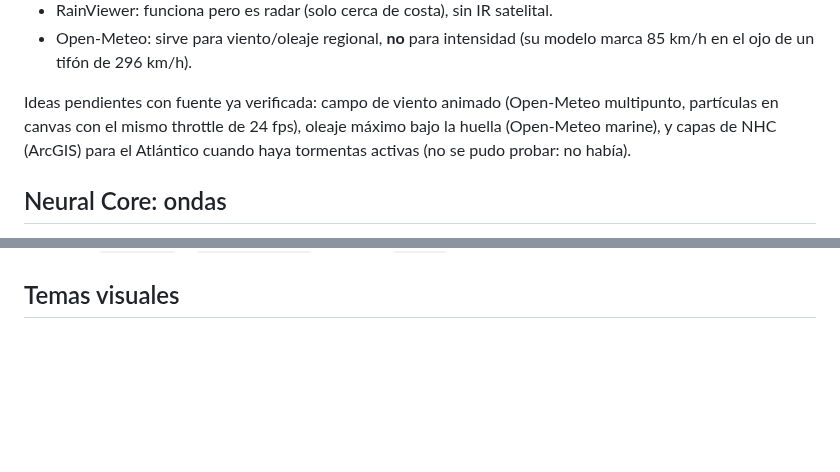
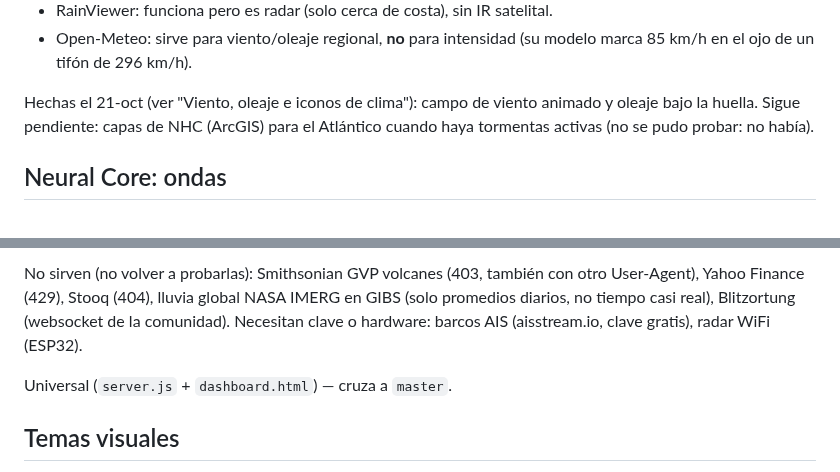
Before and after one commit to SergioLugoPM/nexus-monitor, a Markdown page: ROADMAP.md, 2 parts joined by grey strips. GitHub-like rendering; blank space fills up the shorter version.

Commit message:
docs: roadmap de viento, oleaje, iconos de clima y fuentes verificadas para monitorear
Co-Authored-By: Claude Sonnet 5.5 <noreply@anthropic.com>

```diff
--- a/ROADMAP.md
+++ b/ROADMAP.md
@@ -738,10 +738,9 @@ Fuentes probadas y **descartadas** (no repetir la prueba):
 - Open-Meteo: sirve para viento/oleaje regional, **no** para intensidad (su
   modelo marca 85 km/h en el ojo de un tifón de 296 km/h).
 
-Ideas pendientes con fuente ya verificada: campo de viento animado
-(Open-Meteo multipunto, partículas en canvas con el mismo throttle de 24 fps),
-oleaje máximo bajo la huella (Open-Meteo marine), y capas de NHC (ArcGIS) para
-el Atlántico cuando haya tormentas activas (no se pudo probar: no había).
+Hechas el 21-oct (ver "Viento, oleaje e iconos de clima"): campo de viento
+animado y oleaje bajo la huella. Sigue pendiente: capas de NHC (ArcGIS) para el
+Atlántico cuando haya tormentas activas (no se pudo probar: no había).
 
 ## Neural Core: ondas
 
@@ -866,3 +936,10 @@ Universal (`server.js` + `dashboard.html`) — cruza a `master`.
+No sirven (no volver a probarlas): Smithsonian GVP volcanes (403, también con otro
+User-Agent), Yahoo Finance (429), Stooq (404), lluvia global NASA IMERG en GIBS (solo
+promedios diarios, no tiempo casi real), Blitzortung (websocket de la comunidad).
+Necesitan clave o hardware: barcos AIS (aisstream.io, clave gratis), radar WiFi (ESP32).
+
+Universal (`server.js` + `dashboard.html`) — cruza a `master`.
+
 ## Temas visuales
 
 Además de CYBER (default), WIN98 y el "MAC OS" original (System 7
```
Also changed, not shown: other parts of ROADMAP.md (+71 -0 lines).
